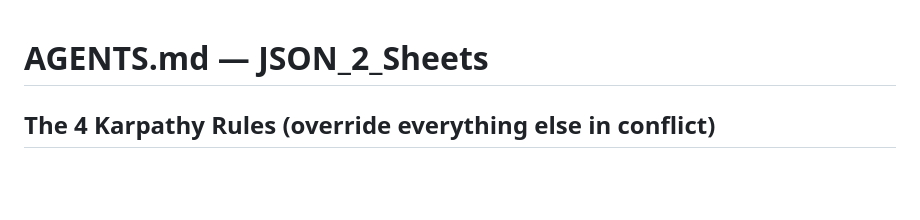
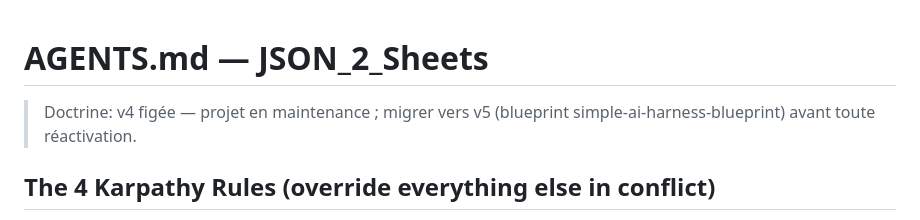
Before and after one commit to GuiomeB/pro_script_json-2-sheets, a Markdown page: AGENTS.md, the part around the change. Drawn GitHub-style; blank space fills up the shorter version.

Commit message:
docs: gel doctrine v4 (projet en maintenance)
Co-Authored-By: Claude Fable 5 <noreply@anthropic.com>

```diff
--- a/AGENTS.md
+++ b/AGENTS.md
@@ -1,4 +1,6 @@
 # AGENTS.md — JSON_2_Sheets
+
+> Doctrine: v4 figée — projet en maintenance ; migrer vers v5 (blueprint simple-ai-harness-blueprint) avant toute réactivation.
 
 ## The 4 Karpathy Rules (override everything else in conflict)
 
```
